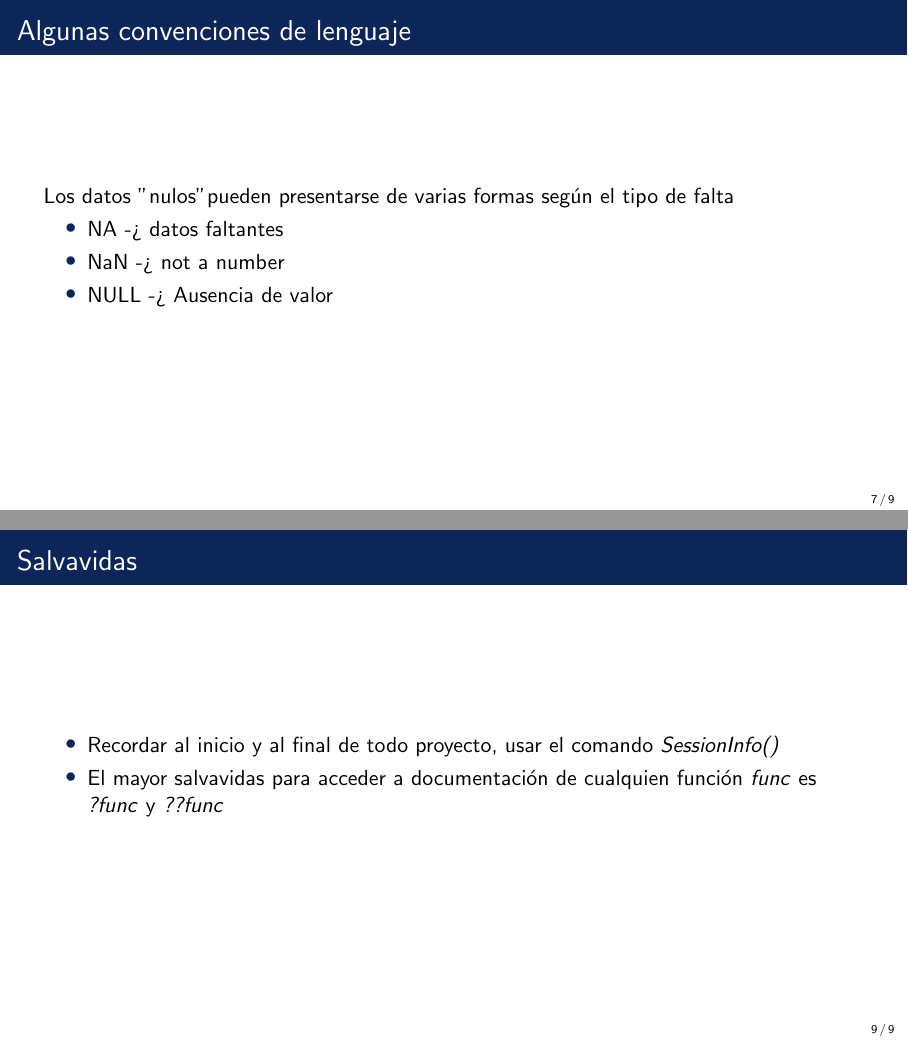
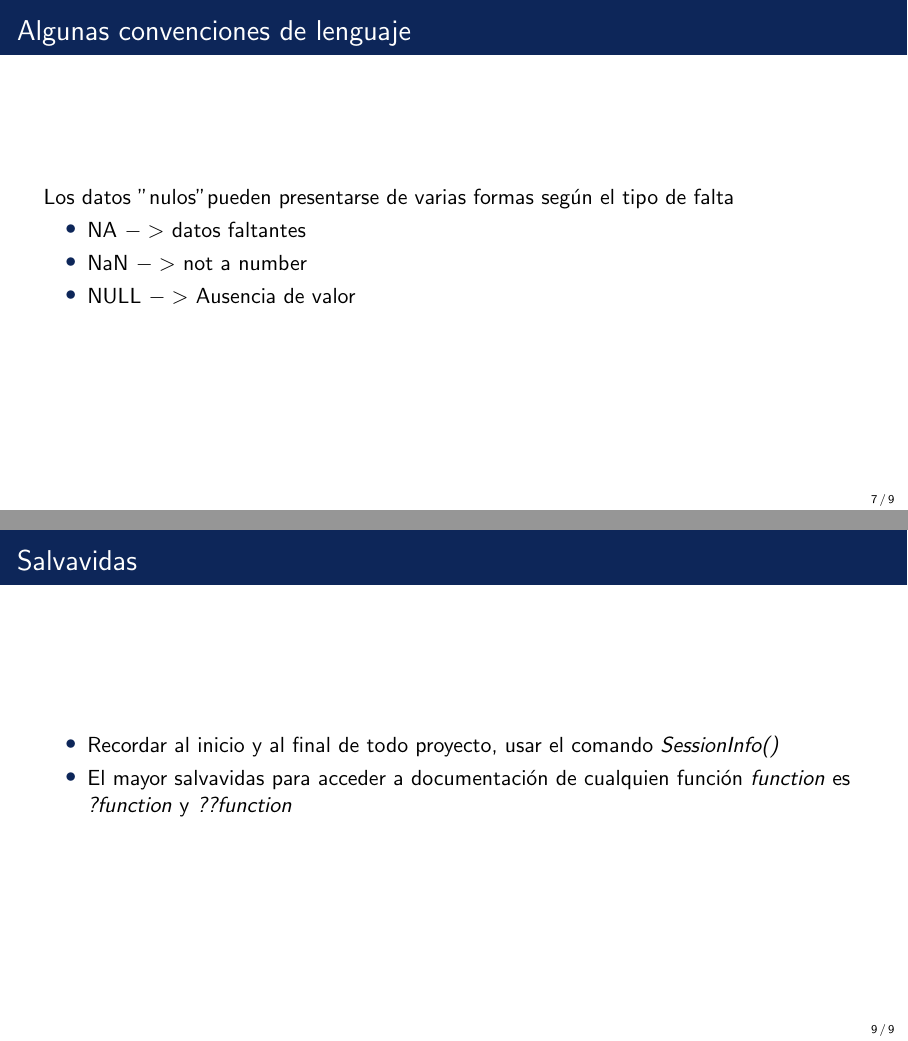
Before and after one commit to PraxedisJRuv/curso_manejo_R, LaTeX slides (Intro.tex): pages 7 and 9 of 9, joined at a grey line. Compiled offline with pdfLaTeX.

Commit message:
fix: notation and solons usage

```diff
--- a/Intro.tex
+++ b/Intro.tex
@@ -114,9 +115,9 @@
 \begin{frame}{Algunas convenciones de lenguaje}
     Los datos "nulos" pueden presentarse de varias formas según el tipo de falta
     \begin{itemize}
-        \item NA   -> datos faltantes
-        \item NaN  -> not a number
-        \item NULL -> Ausencia de valor
+        \item NA   $->$ datos faltantes
+        \item NaN  $->$ not a number
+        \item NULL $->$ Ausencia de valor
     \end{itemize}
 \end{frame}
 
@@ -131,7 +132,7 @@
 \begin{frame}{Salvavidas}
     \begin{itemize}
         \item Recordar al inicio y al final de todo proyecto, usar el comando \textit{SessionInfo()}
-        \item El mayor salvavidas para acceder a documentación de cualquien función \textit{func} es \textit{?func} y \textit{??func}
+        \item El mayor salvavidas para acceder a documentación de cualquien función \textit{function} es \textit{?function} y \textit{??function}
     \end{itemize}
 
 \end{frame}
```
Also changed, not shown: Intro.tex (9 more changed lines).
